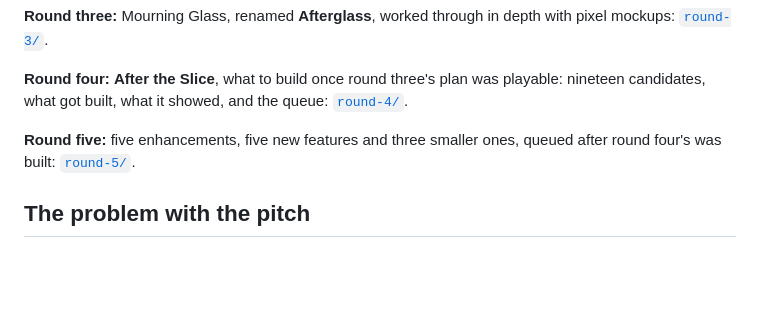
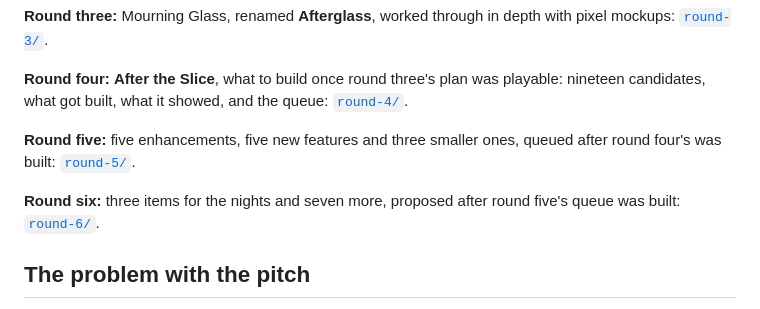
Before and after one commit to RCJLabs/Afterglass, a Markdown page: docs/brainstorm/README.md, the part around the change. GitHub-like rendering; blank space fills up the shorter version.

Commit message:
Brainstorm round six: three for the nights, seven more
Ten candidates, proposed after round five's queue was built. The nights:
shade abilities (one act a night, paid in memory), lanterns and
something worth fetching in the dark, and omens that change where each
night's danger is, with a tide clock and a skip for the quiet stretches.
They're aimed at the measured problem: the plan that never moves anyone
at night (Double) comes through 97 whole years in 200 against the
reacting plan's 82.

The other seven: a playtest kit with round four's parked replay viewer,
Google Play as a Trusted Web Activity, a balance pass on what measured
weak, visitors at the gate with choices by day, the Library, Hall and
Gatehouse, the eclipse, and a five-year campaign. A recommended order,
and which items need the user.

Co-Authored-By: Claude Opus 5.5 <noreply@anthropic.com>
Claude-Session: https://claude.ai/code/session_01SZASJxAuwz7zJK8MdBUB1D

```diff
--- a/docs/brainstorm/README.md
+++ b/docs/brainstorm/README.md
@@ -9,6 +9,8 @@ Open [`index.html`](index.html) in a browser for the full version: animated pixe
 **Round four:** **After the Slice**, what to build once round three's plan was playable: nineteen candidates, what got built, what it showed, and the queue: [`round-4/`](round-4/README.md).
 
 **Round five:** five enhancements, five new features and three smaller ones, queued after round four's was built: [`round-5/`](round-5/README.md).
+
+**Round six:** three items for the nights and seven more, proposed after round five's queue was built: [`round-6/`](round-6/README.md).
 
 ## The problem with the pitch
 
```
Also changed, not shown: 1 other file.
